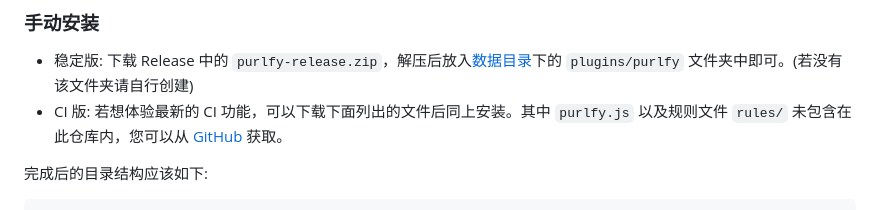
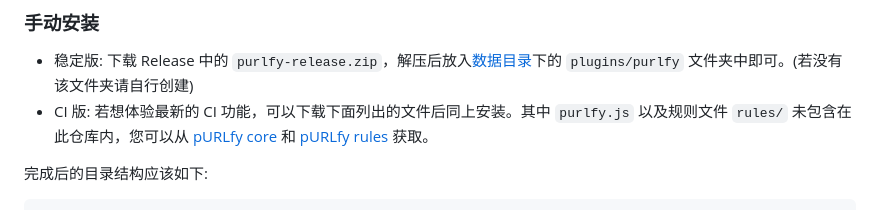
Before and after one commit to PRO-2684/LiteLoaderQQNT-pURLfy, a Markdown page: README.md, the part around the change. Rendered like a GitHub page.

Commit message:
Update guide

```diff
--- a/README.md
+++ b/README.md
@@ -32,7 +32,7 @@
 ### 手动安装
 
 - 稳定版: 下载 Release 中的 `purlfy-release.zip`，解压后放入[数据目录](https://github.com/mo-jinran/LiteLoaderQQNT-Plugin-Template/wiki/1.%E4%BA%86%E8%A7%A3%E6%95%B0%E6%8D%AE%E7%9B%AE%E5%BD%95%E7%BB%93%E6%9E%84#liteloader%E7%9A%84%E6%95%B0%E6%8D%AE%E7%9B%AE%E5%BD%95)下的 `plugins/purlfy` 文件夹中即可。(若没有该文件夹请自行创建)
-- CI 版: 若想体验最新的 CI 功能，可以下载下面列出的文件后同上安装。其中 `purlfy.js` 以及规则文件 `rules/` 未包含在此仓库内，您可以从 [GitHub](https://github.com/PRO-2684/pURLfy/blob/main/purlfy.js) 获取。
+- CI 版: 若想体验最新的 CI 功能，可以下载下面列出的文件后同上安装。其中 `purlfy.js` 以及规则文件 `rules/` 未包含在此仓库内，您可以从 [pURLfy core](https://github.com/PRO-2684/pURLfy/blob/main/purlfy.js) 和 [pURLfy rules](https://github.com/PRO-2684/pURLfy-rules/) 获取。
 
 完成后的目录结构应该如下:
 
```
